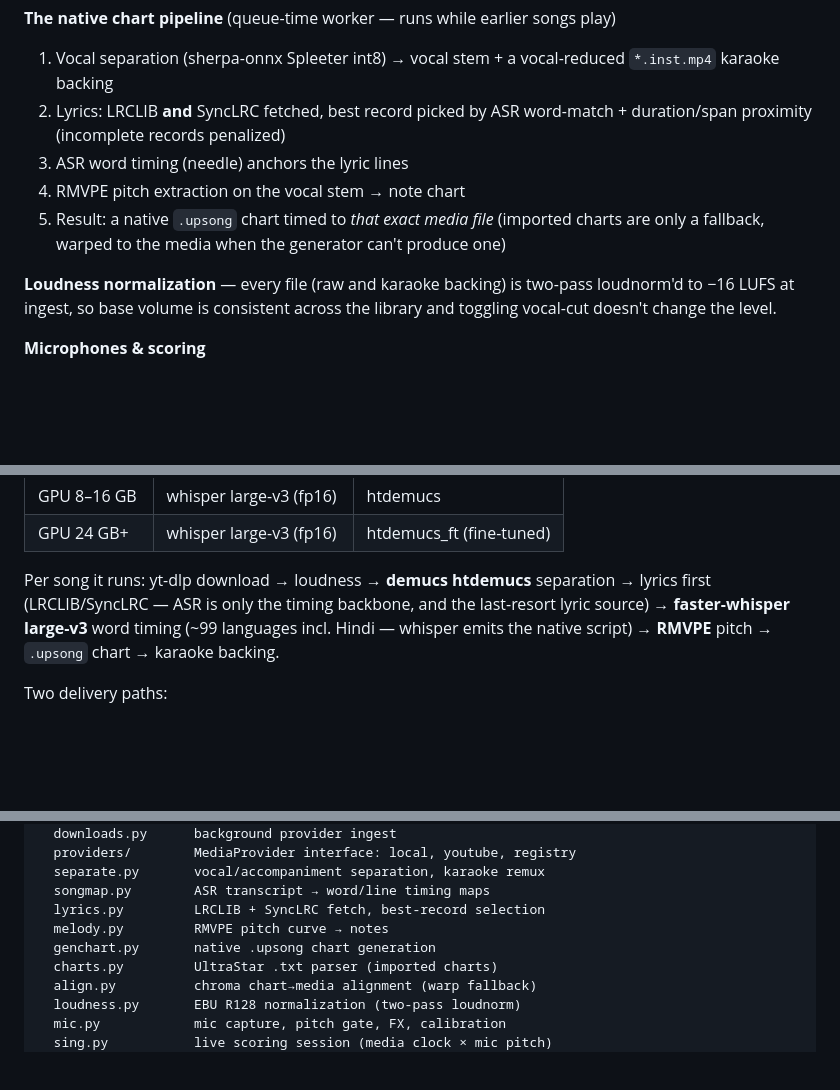
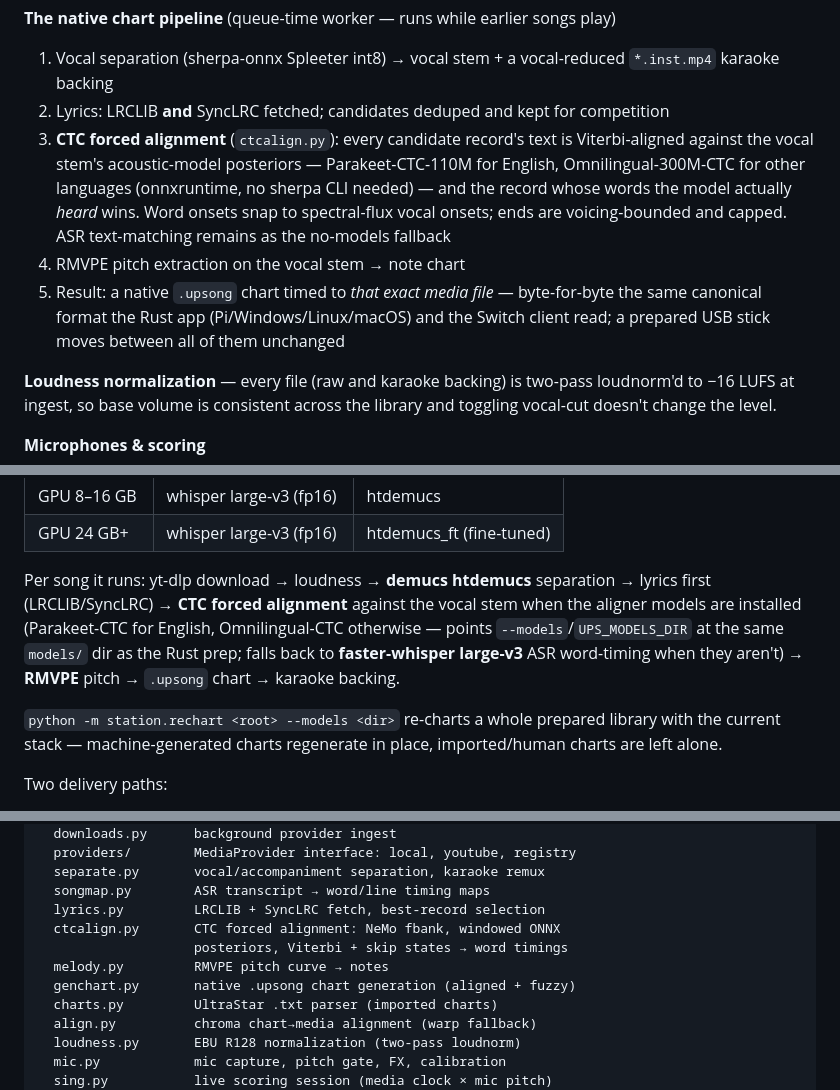
Before and after one commit to jaisonlewis/Ultra-Pi-Star, a Markdown page: README.md, 3 parts joined by grey strips. GitHub-like rendering; blank space fills up the shorter version.

Commit message:
README: CTC forced-alignment pipeline, ctcalign module, rechart --models

```diff
--- a/README.md
+++ b/README.md
@@ -42,13 +42,20 @@ Design history: `Raspberry_Pi_Karaoke_Phased_Plan (1).md`.
 songs play)
 1. Vocal separation (sherpa-onnx Spleeter int8) → vocal stem + a
    vocal-reduced `*.inst.mp4` karaoke backing
-2. Lyrics: LRCLIB **and** SyncLRC fetched, best record picked by ASR
-   word-match + duration/span proximity (incomplete records penalized)
-3. ASR word timing (needle) anchors the lyric lines
+2. Lyrics: LRCLIB **and** SyncLRC fetched; candidates deduped and kept
+   for competition
+3. **CTC forced alignment** (`ctcalign.py`): every candidate record's
+   text is Viterbi-aligned against the vocal stem's acoustic-model
+   posteriors — Parakeet-CTC-110M for English, Omnilingual-300M-CTC
+   for other languages (onnxruntime, no sherpa CLI needed) — and the
+   record whose words the model actually *heard* wins. Word onsets
+   snap to spectral-flux vocal onsets; ends are voicing-bounded and
+   capped. ASR text-matching remains as the no-models fallback
 4. RMVPE pitch extraction on the vocal stem → note chart
 5. Result: a native `.upsong` chart timed to *that exact media file*
-   (imported charts are only a fallback, warped to the media when the
-   generator can't produce one)
+   — byte-for-byte the same canonical format the Rust app
+   (Pi/Windows/Linux/macOS) and the Switch client read; a prepared
+   USB stick moves between all of them unchanged
 
 **Loudness normalization** — every file (raw and karaoke backing) is
 two-pass loudnorm'd to −16 LUFS at ingest, so base volume is consistent
@@ -94,10 +101,16 @@ to Pi" with the Pi's address + host key. Settings persist between runs.
 | GPU 24 GB+ | whisper large-v3 (fp16) | htdemucs_ft (fine-tuned) |
 
 Per song it runs: yt-dlp download → loudness → **demucs htdemucs**
-separation → lyrics first (LRCLIB/SyncLRC — ASR is only the timing
-backbone, and the last-resort lyric source) → **faster-whisper
-large-v3** word timing (~99 languages incl. Hindi — whisper emits the
-native script) → **RMVPE** pitch → `.upsong` chart → karaoke backing.
+separation → lyrics first (LRCLIB/SyncLRC) → **CTC forced alignment**
+against the vocal stem when the aligner models are installed
+(Parakeet-CTC for English, Omnilingual-CTC otherwise — points
+`--models`/`UPS_MODELS_DIR` at the same `models/` dir as the Rust
+prep; falls back to **faster-whisper large-v3** ASR word-timing when
+they aren't) → **RMVPE** pitch → `.upsong` chart → karaoke backing.
+
+`python -m station.rechart <root> --models <dir>` re-charts a whole
+prepared library with the current stack — machine-generated charts
+regenerate in place, imported/human charts are left alone.
 
 Two delivery paths:
 
@@ -189,8 +202,10 @@ ultrapistar/
   separate.py       vocal/accompaniment separation, karaoke remux
   songmap.py        ASR transcript → word/line timing maps
   lyrics.py         LRCLIB + SyncLRC fetch, best-record selection
+  ctcalign.py       CTC forced alignment: NeMo fbank, windowed ONNX
+                    posteriors, Viterbi + skip states → word timings
   melody.py         RMVPE pitch curve → notes
-  genchart.py       native .upsong chart generation
+  genchart.py       native .upsong chart generation (aligned + fuzzy)
   charts.py         UltraStar .txt parser (imported charts)
   align.py          chroma chart→media alignment (warp fallback)
   loudness.py       EBU R128 normalization (two-pass loudnorm)
```
